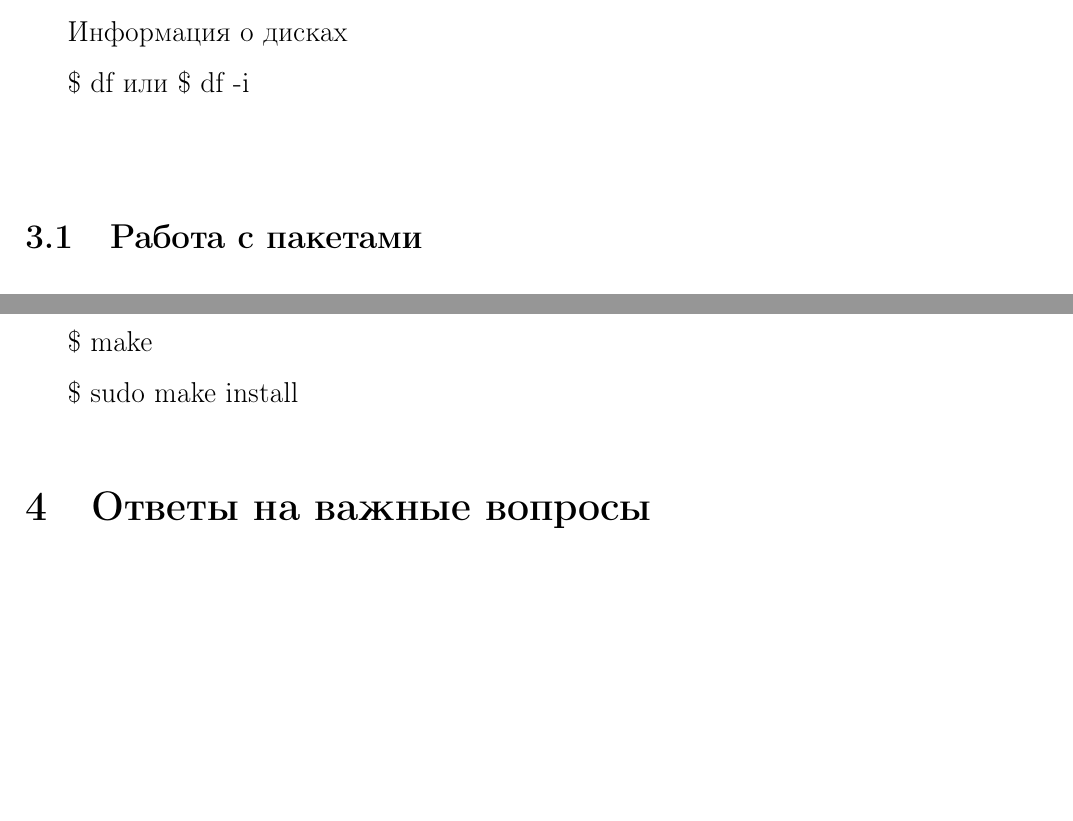
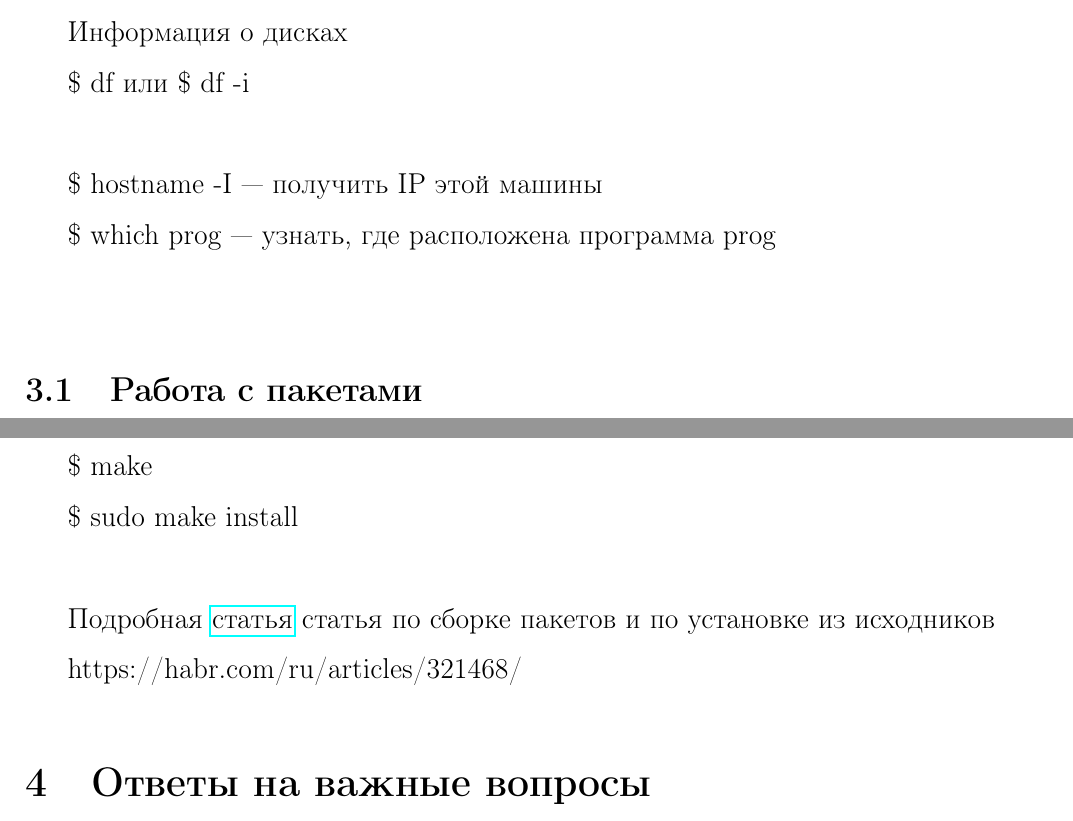
Before and after one commit to besthedgehog/linux, a LaTeX document (info.tex): two parts of pages 23 and 25 of 38 before the commit and two parts of pages 23 and 25 of 39 after it, joined at a grey line, cut so that both start at the same text, the shorter picture padded with empty space. Compiled offline with pdfLaTeX.

Commit message:
Some changes

```diff
--- a/info.tex
+++ b/info.tex
@@ -724,6 +724,12 @@ alexey           ttys002      26 июл 09:51
 
 \vspace*{\baselineskip}
 
+\$ hostname -I --- получить IP этой машины
+
+\$ which prog --- узнать, где расположена программа prog
+
+\vspace*{\baselineskip}
+
 
 \subsection{Работа с пакетами}
 
@@ -797,6 +803,13 @@ https://losst.pro/kak-polzovatsya-apt
 \$ make
 
 \$ sudo make install
+
+\vspace*{\baselineskip}
+
+Подробная \href{https://habr.com/ru/articles/321468/}{статья} статья по сборке пакетов и по установке из исходников
+
+https://habr.com/ru/articles/321468/
+
 
 %\subsection{Зависимости}
 
```
